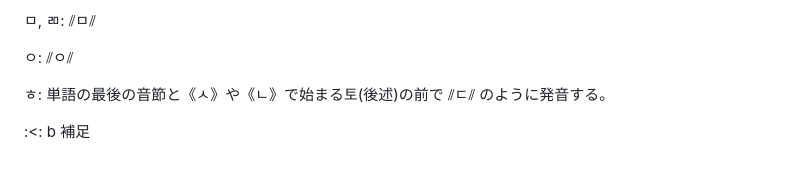
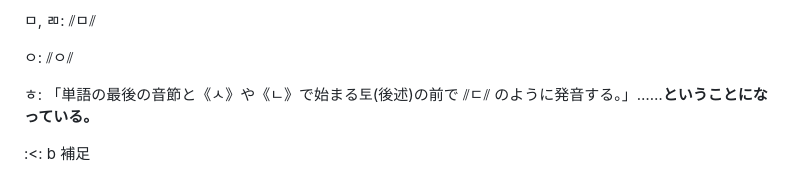
Before and after one commit to FengNegi/Munhwao_Textbook, a Markdown page: src/index.md, the part around one of its changes. GitHub-like rendering.

```diff
--- a/src/index.md
+++ b/src/index.md
@@ -550,7 +550,7 @@ hsjoihs は、朝鮮語の用言を【母音・リウル語幹】【激音化語
 
 ㅇ: ⫽ㅇ⫽
 
-ㅎ: 単語の最後の音節と《ㅅ》や《ㄴ》で始まる토(後述)の前で ⫽ㄷ⫽ のように発音する。
+ㅎ: 「単語の最後の音節と《ㅅ》や《ㄴ》で始まる토(後述)の前で ⫽ㄷ⫽ のように発音する。」……<b>ということになっている。</b>
 
 :<: b 補足
 
```
Also changed, not shown: other parts of src/index.md (+9 -9 lines).
